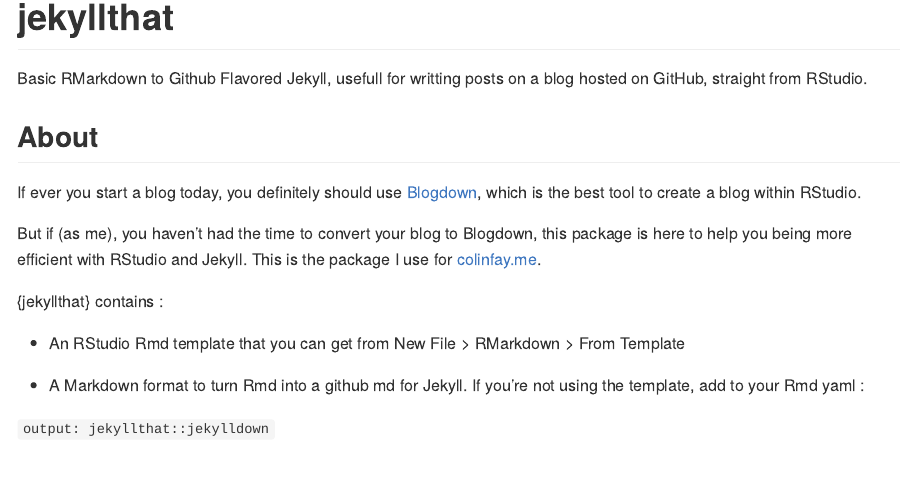
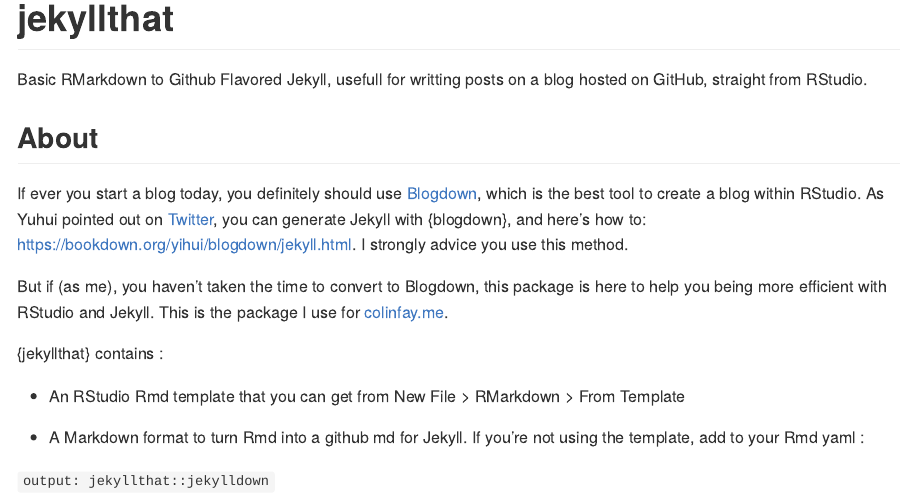
Before and after one commit to ColinFay/jekyllthat, an R Markdown document (README.Rmd): the page in a window 1100 px wide, from 70 px down before the commit and from 40 px down after it, so that both start at the same text. The pictures show the output file README.md that the author committed with the source, drawn offline in the style of GitHub; badge pictures from the web are left out.

Commit message:
about blogdown

```diff
--- a/README.Rmd
+++ b/README.Rmd
@@ -22,9 +22,9 @@
 
 ## About
 
-If ever you start a blog today, you definitely should use [Blogdown](https://github.com/rstudio/blogdown), which is the best tool to create a blog within RStudio.
+If ever you start a blog today, you definitely should use [Blogdown](https://github.com/rstudio/blogdown), which is the best tool to create a blog within RStudio. As Yuhui pointed out on [Twitter](https://twitter.com/xieyihui/status/944060574987677697), you can generate Jekyll with {blogdown}, and here's how to: [https://bookdown.org/yihui/blogdown/jekyll.html](https://bookdown.org/yihui/blogdown/jekyll.html). I strongly advice you use this method.
 
-But if (as me), you haven't had the time to convert your blog to Blogdown, this package is here to help you being more efficient with RStudio and Jekyll. This is the package I use for [colinfay.me](colinfay.me).
+But if (as me), you haven't taken the time to convert to Blogdown, this package is here to help you being more efficient with RStudio and Jekyll. This is the package I use for [colinfay.me](colinfay.me).
 
 {jekyllthat} contains :
 
```
Also changed, not shown: README.md, README.Rmd (2 more changed lines).
